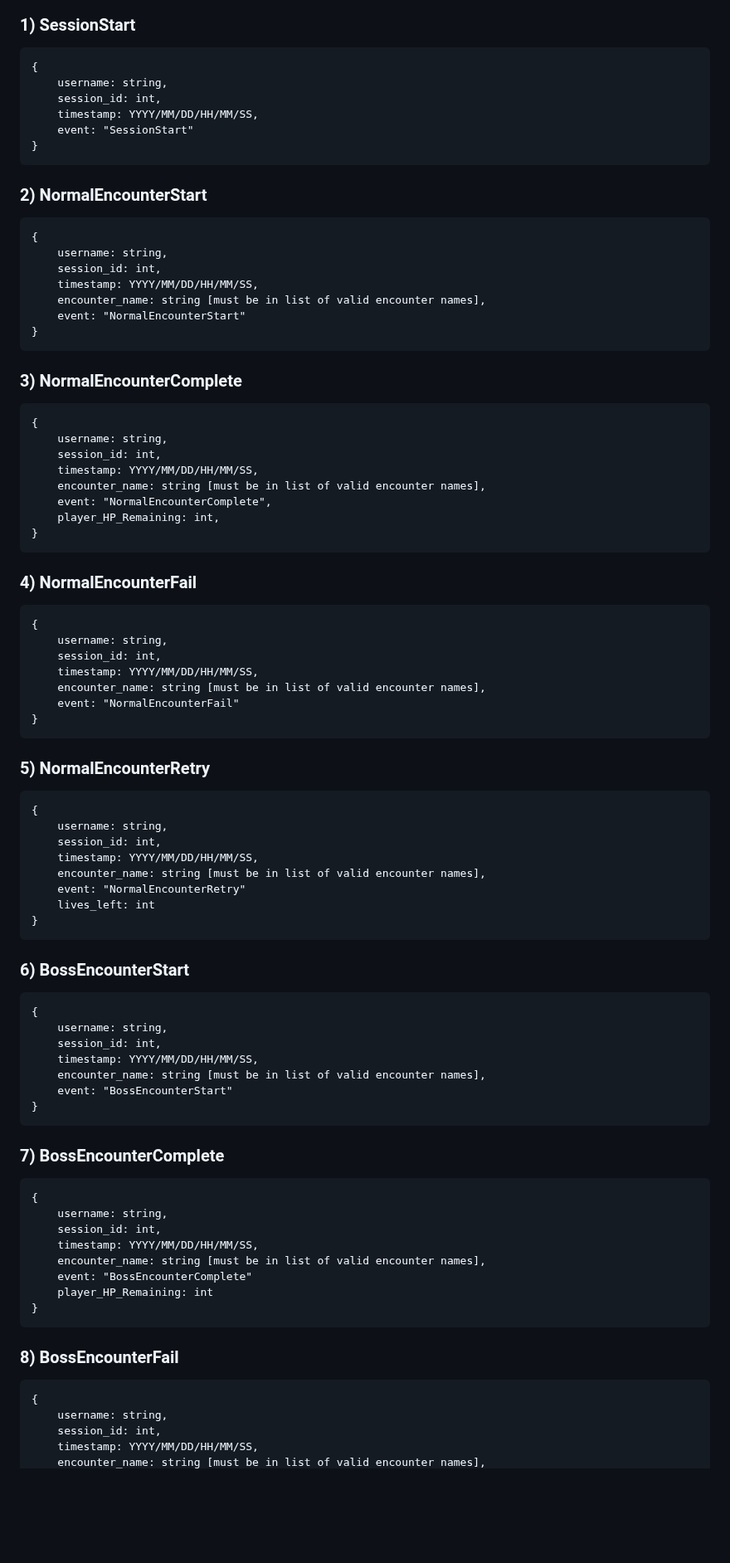
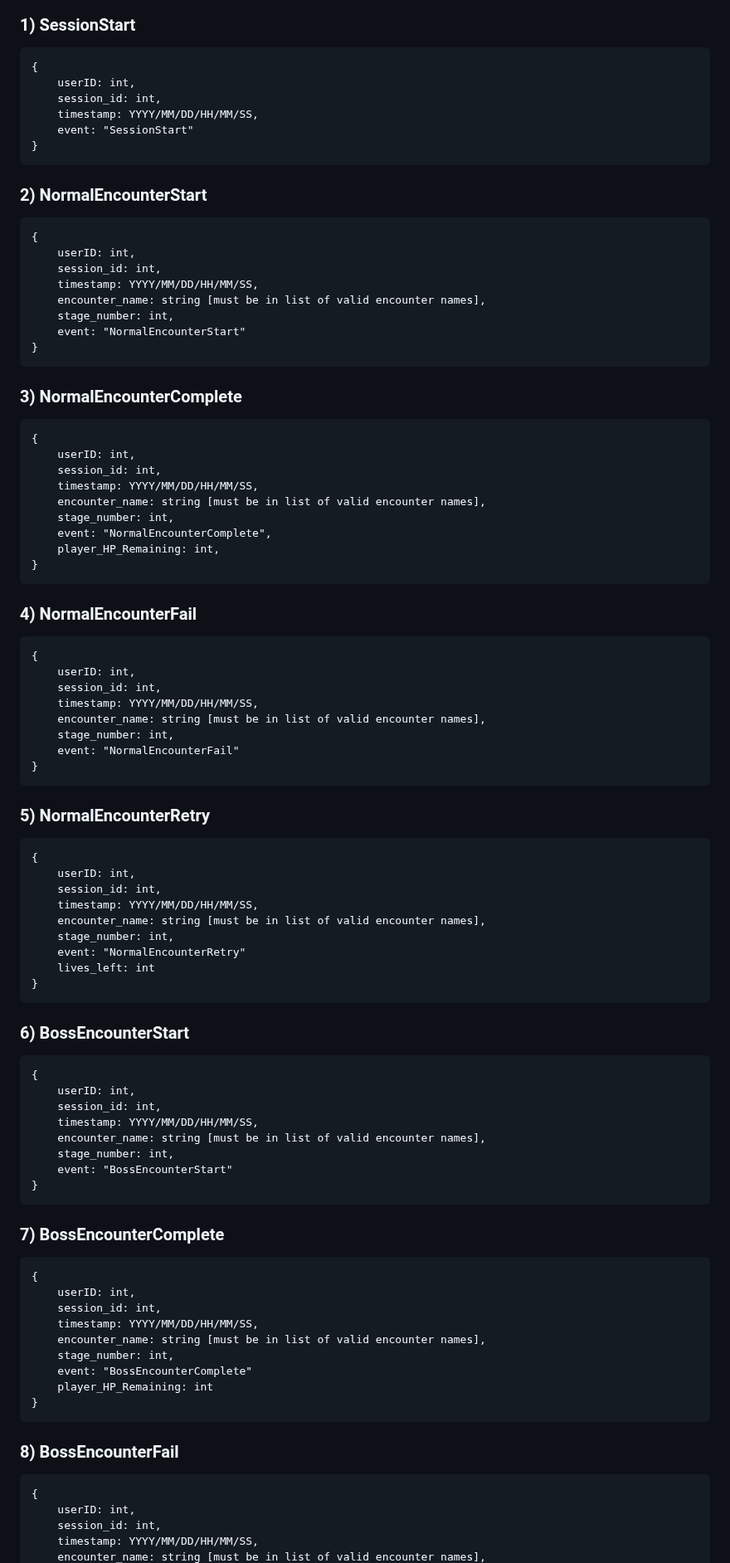
Before and after one commit to AtlasICL/com2020, a Markdown page: tel/schema.md, the part around one of its changes. Shown at 83% size. Drawn GitHub-style; blank space fills up the shorter version.

````diff
--- a/tel/schema.md
+++ b/tel/schema.md
@@ -55,7 +57,7 @@ To be defined at a later date.
 ### 1) SessionStart
 ```
 {
-    username: string,
+    userID: int,
     session_id: int,
     timestamp: YYYY/MM/DD/HH/MM/SS,
     event: "SessionStart"
@@ -65,10 +67,11 @@ To be defined at a later date.
 ### 2) NormalEncounterStart
 ```
 {
-    username: string,
+    userID: int,
     session_id: int,
     timestamp: YYYY/MM/DD/HH/MM/SS,
     encounter_name: string [must be in list of valid encounter names],
+    stage_number: int,
     event: "NormalEncounterStart"
 }
 ```
@@ -76,10 +79,11 @@ To be defined at a later date.
 ### 3) NormalEncounterComplete
 ```
 {
-    username: string,
+    userID: int,
     session_id: int,
     timestamp: YYYY/MM/DD/HH/MM/SS,
     encounter_name: string [must be in list of valid encounter names],
+    stage_number: int,
     event: "NormalEncounterComplete",
     player_HP_Remaining: int,
 }
@@ -88,10 +92,11 @@ To be defined at a later date.
 ### 4) NormalEncounterFail
 ```
 {
-    username: string,
+    userID: int,
     session_id: int,
     timestamp: YYYY/MM/DD/HH/MM/SS,
     encounter_name: string [must be in list of valid encounter names],
+    stage_number: int,
     event: "NormalEncounterFail"
 }
 ```
@@ -99,10 +104,11 @@ To be defined at a later date.
 ### 5) NormalEncounterRetry
 ```
 {
-    username: string,
+    userID: int,
     session_id: int,
     timestamp: YYYY/MM/DD/HH/MM/SS,
     encounter_name: string [must be in list of valid encounter names],
+    stage_number: int,
     event: "NormalEncounterRetry"
     lives_left: int
 }
@@ -111,10 +117,11 @@ To be defined at a later date.
 ### 6) BossEncounterStart
 ```
 {
-    username: string,
+    userID: int,
     session_id: int,
     timestamp: YYYY/MM/DD/HH/MM/SS,
     encounter_name: string [must be in list of valid encounter names],
+    stage_number: int,
     event: "BossEncounterStart"
 }
 ```
@@ -122,10 +129,11 @@ To be defined at a later date.
 ### 7) BossEncounterComplete
 ```
 {
-    username: string,
+    userID: int,
     session_id: int,
     timestamp: YYYY/MM/DD/HH/MM/SS,
     encounter_name: string [must be in list of valid encounter names],
+    stage_number: int,
     event: "BossEncounterComplete"
     player_HP_Remaining: int
 }
@@ -134,7 +142,7 @@ To be defined at a later date.
 ### 8) BossEncounterFail
 ```
 {
-    username: string,
+    userID: int,
     session_id: int,
     timestamp: YYYY/MM/DD/HH/MM/SS,
     encounter_name: string [must be in list of valid encounter names],
````
Also changed, not shown: other parts of tel/schema.md (+29 -10 lines).
